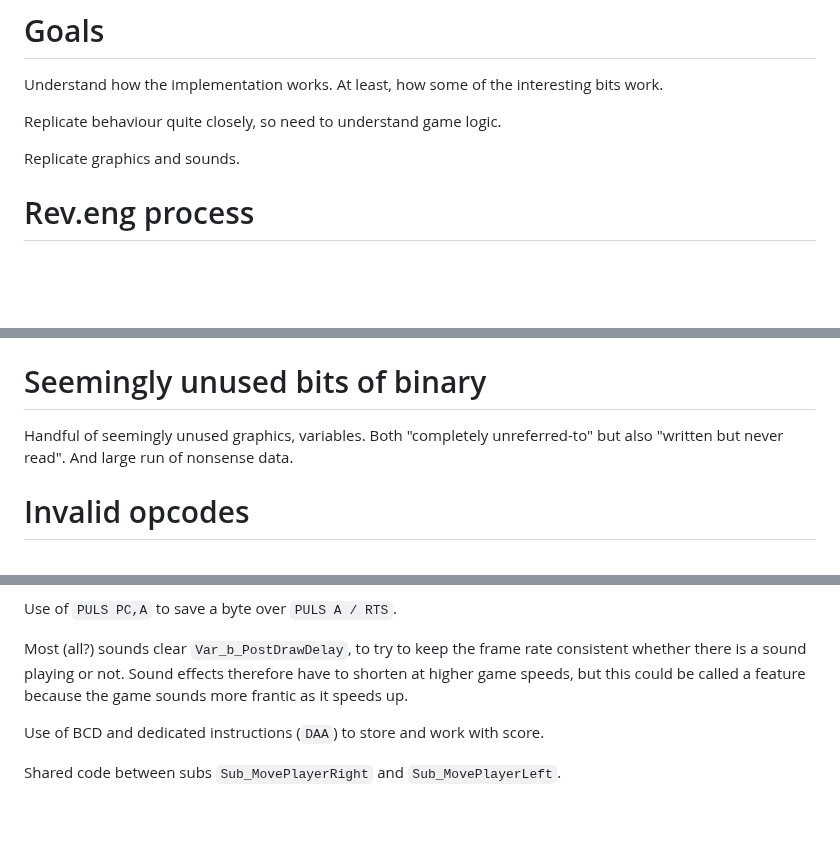
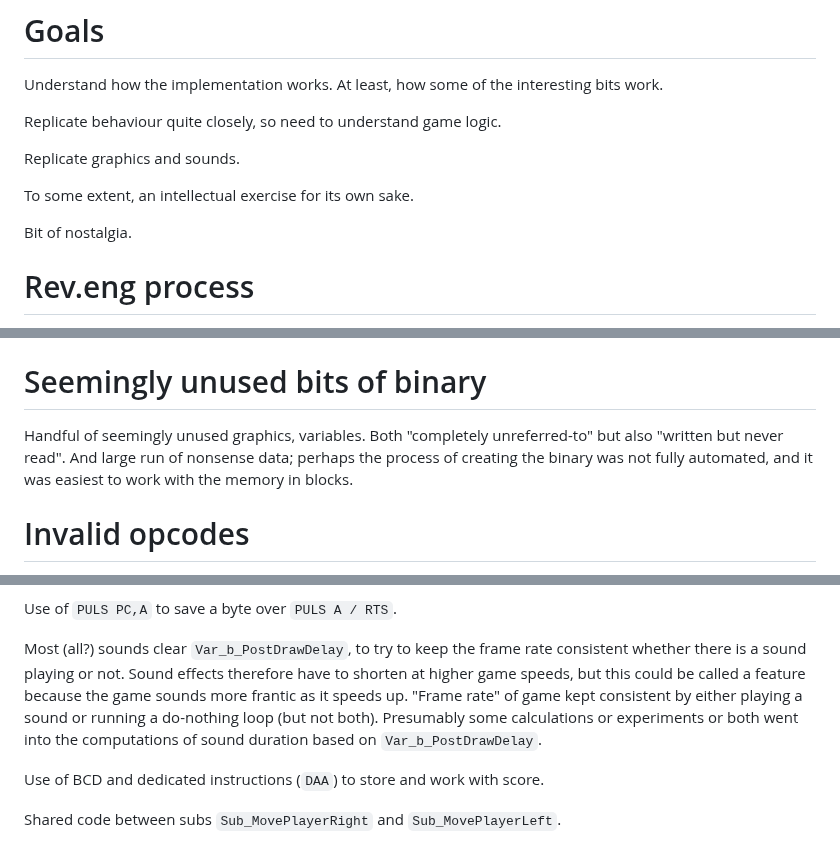
Before and after one commit to bennorth/dragon32-invaders-revenge, a Markdown page: report.md, 3 parts joined by grey strips. Rendered like a GitHub page; blank space fills up the shorter version.

Commit message:
Add some report notes

```diff
--- a/report.md
+++ b/report.md
@@ -7,6 +7,10 @@ Understand how the implementation works.  At least, how some of the interesting
 Replicate behaviour quite closely, so need to understand game logic.
 
 Replicate graphics and sounds.
+
+To some extent, an intellectual exercise for its own sake.
+
+Bit of nostalgia.
 
 # Rev.eng process
 
@@ -54,7 +58,7 @@ Layouts of structs.
 
 # Seemingly unused bits of binary
 
-Handful of seemingly unused graphics, variables.  Both "completely unreferred-to" but also "written but never read".  And large run of nonsense data.
+Handful of seemingly unused graphics, variables.  Both "completely unreferred-to" but also "written but never read".  And large run of nonsense data; perhaps the process of creating the binary was not fully automated, and it was easiest to work with the memory in blocks.
 
 # Invalid opcodes
 
@@ -98,7 +102,7 @@ Job of destroying defender split between `MovePlayerShotsDown` (which turns the
 
 Use of `PULS PC,A` to save a byte over `PULS A / RTS`.
 
-Most (all?) sounds clear `Var_b_PostDrawDelay`, to try to keep the frame rate consistent whether there is a sound playing or not.  Sound effects therefore have to shorten at higher game speeds, but this could be called a feature because the game sounds more frantic as it speeds up.
+Most (all?) sounds clear `Var_b_PostDrawDelay`, to try to keep the frame rate consistent whether there is a sound playing or not.  Sound effects therefore have to shorten at higher game speeds, but this could be called a feature because the game sounds more frantic as it speeds up.  "Frame rate" of game kept consistent by either playing a sound or running a do-nothing loop (but not both).  Presumably some calculations or experiments or both went into the computations of sound duration based on `Var_b_PostDrawDelay`.
 
 Use of BCD and dedicated instructions (`DAA`) to store and work with score.
 
```
